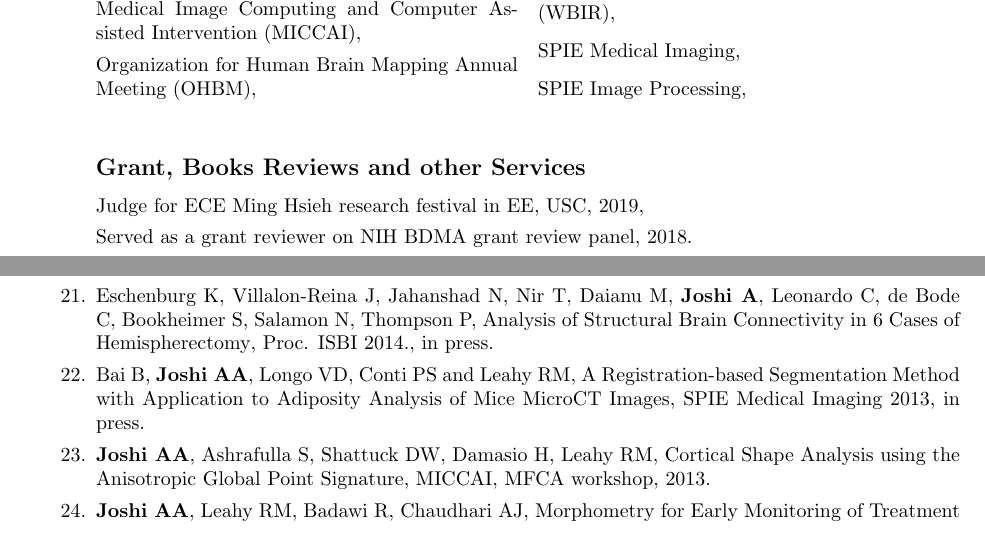
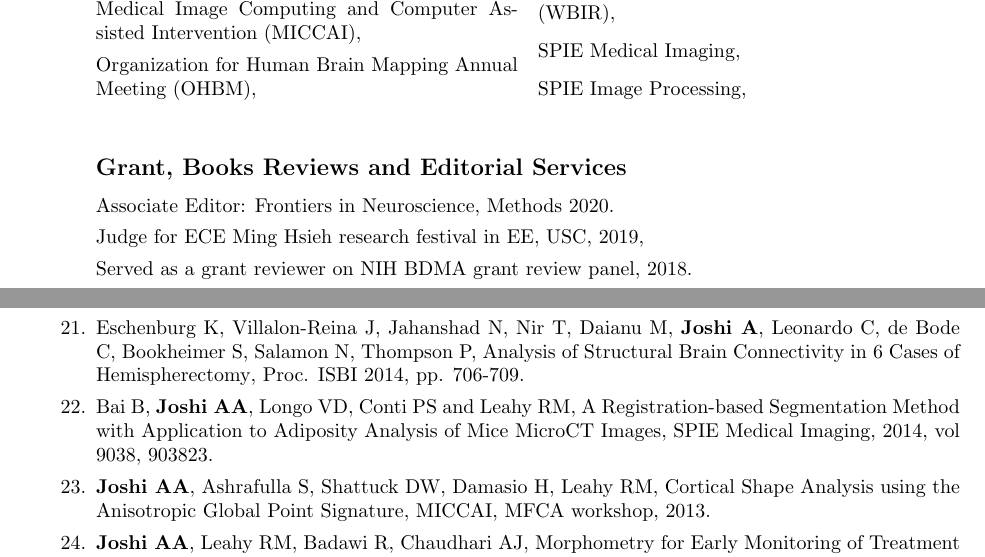
Before and after one commit to ajoshiusc/CV, a LaTeX CV (main.tex): two parts of pages 2 and 9 of 17 before the commit and two parts of pages 2 and 10 of 18 after it, joined at a grey line, cut so that both start at the same text. Compiled offline with pdfLaTeX.

Commit message:
Updates from Overleaf

```diff
--- a/main.tex
+++ b/main.tex
@@ -243,9 +243,10 @@ Institute, University of Southern California.
 \end{itemize}
 \end{multicols}
 
-\subsection{Grant, Books Reviews and other Services}
+\subsection{Grant, Books Reviews and Editorial Services}
 %    \begin{multicols}{2}
     \begin{itemize}
+\item Associate Editor: Frontiers in Neuroscience, Methods 2020.
 \item Judge for ECE Ming Hsieh research festival in EE, USC, 2019,
 \item Served as a grant reviewer on NIH BDMA grant review panel, 2018.
 \item Grant Review committee Clinical and Translational Science Institute (CTSI), 2012-current.
@@ -499,12 +500,12 @@ Project Role: Co-I (PIs: Leahy/Nair)\\
     \item \textbf{Joshi AA}, Salloum R, Bhushan C, Leahy RM, {Measuring Asymmetric Interactions in Resting State Brain Networks, Information Processing in Medical Imaging}, 2015, 399-410.
 
 
-    \item Martinez K, \textbf{Joshi A}, Madsen S, Joshi S, Karama S, Roman F, Villalon-Reina J, Burgaleta M, Thompson P, Colom R, {Reproducibility of Brain-Cognition Relationships Using Different Cortical Surface-Based Analysis Protocols}, Proc. ISBI 2014, in press.
+    \item Martinez K, \textbf{Joshi A}, Madsen S, Joshi S, Karama S, Roman F, Villalon-Reina J, Burgaleta M, Thompson P, Colom R, {Reproducibility of Brain-Cognition Relationships Using Different Cortical Surface-Based Analysis Protocols}, Proc. ISBI 2014, pp. 1019-1022.
 
-    \item Eschenburg K, Villalon-Reina J, Jahanshad N, Nir T, Daianu M, \textbf{Joshi A}, Leonardo C, de Bode C, Bookheimer S, Salamon N, Thompson P, {Analysis of Structural Brain Connectivity in 6 Cases of Hemispherectomy},  Proc. ISBI 2014., in press.
+    \item Eschenburg K, Villalon-Reina J, Jahanshad N, Nir T, Daianu M, \textbf{Joshi A}, Leonardo C, de Bode C, Bookheimer S, Salamon N, Thompson P, {Analysis of Structural Brain Connectivity in 6 Cases of Hemispherectomy},  Proc. ISBI 2014, pp. 706-709.
 
 
-    \item Bai B, \textbf{Joshi AA}, Longo VD, Conti PS and Leahy RM, {A Registration-based Segmentation Method with Application to Adiposity Analysis of Mice MicroCT Images}, SPIE Medical Imaging 2013, in press.
+    \item Bai B, \textbf{Joshi AA}, Longo VD, Conti PS and Leahy RM, {A Registration-based Segmentation Method with Application to Adiposity Analysis of Mice MicroCT Images}, SPIE Medical Imaging, 2014, vol 9038, 903823.
 
     \item \textbf{Joshi AA}, Ashrafulla S, Shattuck DW, Damasio H, Leahy RM, {Cortical Shape Analysis using the Anisotropic Global Point Signature}, MICCAI, MFCA workshop, 2013.
 
```
